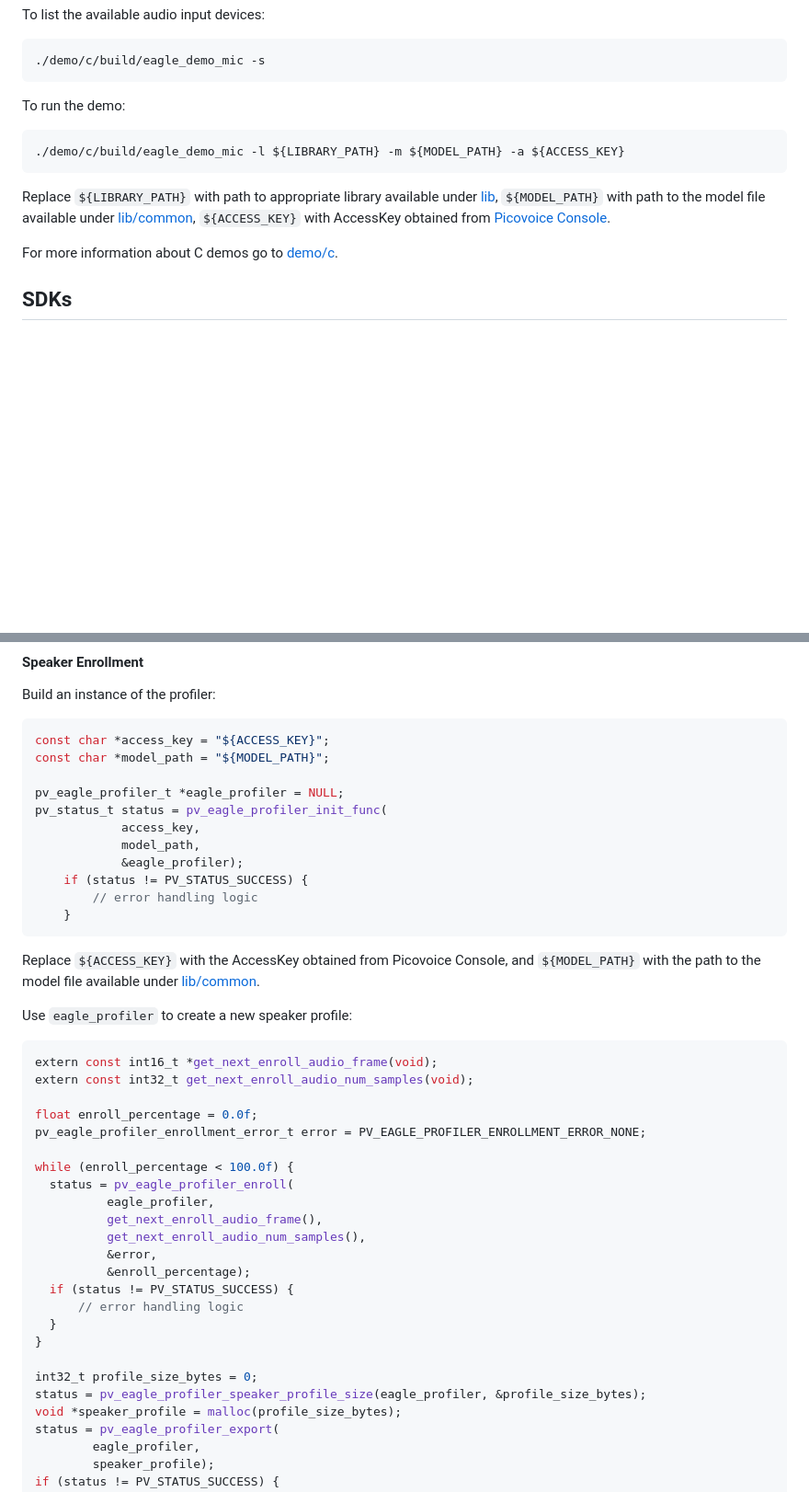
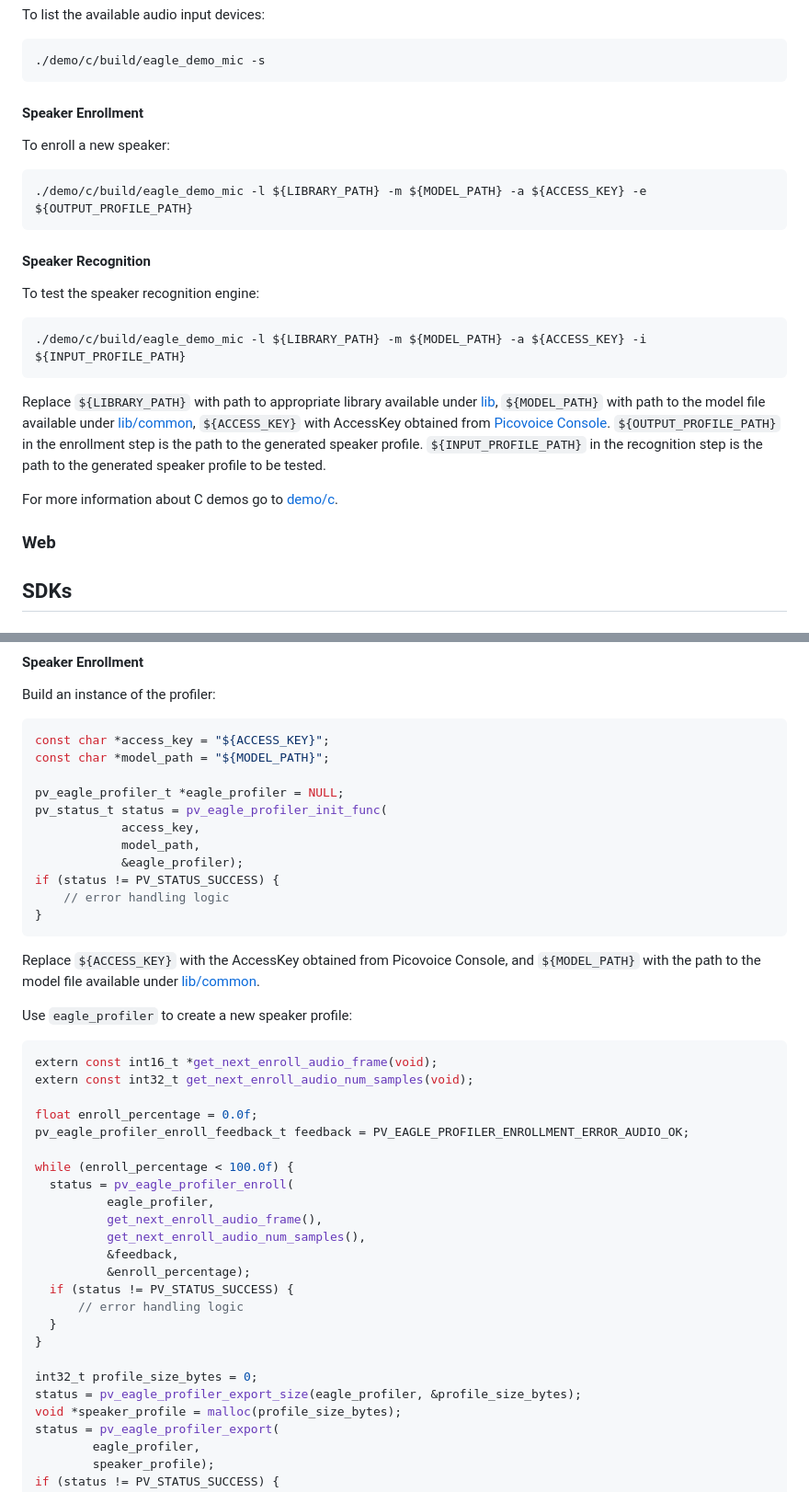
Before and after one commit to Picovoice/eagle, a Markdown page: README.md, 2 parts joined by grey strips. Shown at 92% size. Drawn GitHub-style; blank space fills up the shorter version.

````diff
--- a/README.md
+++ b/README.md
@@ -98,17 +123,32 @@ To list the available audio input devices:
 ./demo/c/build/eagle_demo_mic -s
 ```
 
-To run the demo:
+#### Speaker Enrollment
+
+To enroll a new speaker:
 
 ```console
-./demo/c/build/eagle_demo_mic -l ${LIBRARY_PATH} -m ${MODEL_PATH} -a ${ACCESS_KEY}
+./demo/c/build/eagle_demo_mic -l ${LIBRARY_PATH} -m ${MODEL_PATH} -a ${ACCESS_KEY} -e ${OUTPUT_PROFILE_PATH}
+```
+
+#### Speaker Recognition
+
+To test the speaker recognition engine:
+
+```console
+./demo/c/build/eagle_demo_mic -l ${LIBRARY_PATH} -m ${MODEL_PATH} -a ${ACCESS_KEY} -i ${INPUT_PROFILE_PATH}
 ```
 
 Replace `${LIBRARY_PATH}` with path to appropriate library available under [lib](./lib), `${MODEL_PATH}` with path
 to the model file available under [lib/common](./lib/common), `${ACCESS_KEY}` with AccessKey
-obtained from [Picovoice Console](https://console.picovoice.ai/).
+obtained from [Picovoice Console](https://console.picovoice.ai/). `${OUTPUT_PROFILE_PATH}` in the enrollment step is the
+path to the generated speaker profile. `${INPUT_PROFILE_PATH}` in the recognition step is the path to the generated
+speaker
+profile to be tested.
 
 For more information about C demos go to [demo/c](./demo/c).
+
+### Web
 
 ## SDKs
 
@@ -202,9 +242,9 @@ pv_status_t status = pv_eagle_profiler_init_func(
             access_key,
             model_path,
             &eagle_profiler);
-    if (status != PV_STATUS_SUCCESS) {
-        // error handling logic
-    }
+if (status != PV_STATUS_SUCCESS) {
+    // error handling logic
+}
 ```
 
 Replace `${ACCESS_KEY}` with the AccessKey obtained from Picovoice Console, and `${MODEL_PATH}` with the path to the
@@ -217,14 +257,14 @@ extern const int16_t *get_next_enroll_audio_frame(void);
 extern const int32_t get_next_enroll_audio_num_samples(void);
 
 float enroll_percentage = 0.0f;
-pv_eagle_profiler_enrollment_error_t error = PV_EAGLE_PROFILER_ENROLLMENT_ERROR_NONE;
+pv_eagle_profiler_enroll_feedback_t feedback = PV_EAGLE_PROFILER_ENROLLMENT_ERROR_AUDIO_OK;
 
 while (enroll_percentage < 100.0f) {
   status = pv_eagle_profiler_enroll(
           eagle_profiler,
           get_next_enroll_audio_frame(),
           get_next_enroll_audio_num_samples(),
-          &error,
+          &feedback,
           &enroll_percentage);
   if (status != PV_STATUS_SUCCESS) {
       // error handling logic
@@ -232,7 +272,7 @@ while (enroll_percentage < 100.0f) {
 }
 
 int32_t profile_size_bytes = 0;
-status = pv_eagle_profiler_speaker_profile_size(eagle_profiler, &profile_size_bytes);
+status = pv_eagle_profiler_export_size(eagle_profiler, &profile_size_bytes);
 void *speaker_profile = malloc(profile_size_bytes);
 status = pv_eagle_profiler_export(
         eagle_profiler,
````
Also changed, not shown: other parts of README.md (+42 -17 lines), demo/python/README.md (+19 -22 lines).
